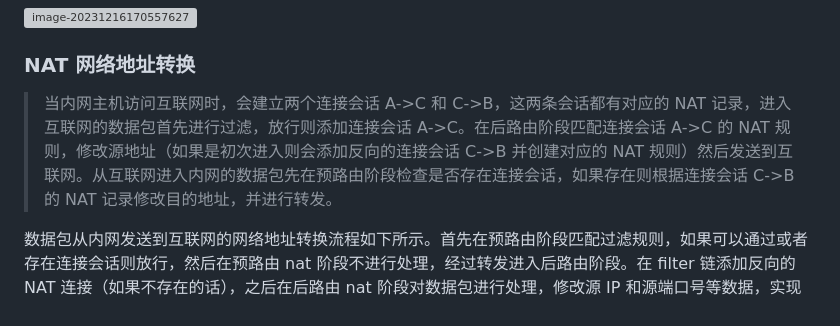
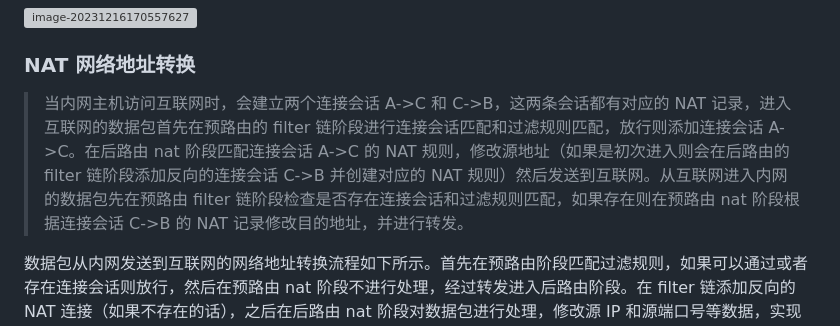
Before and after one commit to cSuk1/FireWall, a Markdown page: README.md, the part around the change. Rendered like a GitHub page; grey boxes are pictures that could not be loaded.

```diff
--- a/README.md
+++ b/README.md
@@ -313,7 +313,7 @@ struct netlink_kernel_cfg nl_conf = {
 
 ### NAT 网络地址转换
 
-> 当内网主机访问互联网时，会建立两个连接会话 A->C 和 C->B，这两条会话都有对应的 NAT 记录，进入互联网的数据包首先进行过滤，放行则添加连接会话 A->C。在后路由阶段匹配连接会话 A->C 的 NAT 规则，修改源地址（如果是初次进入则会添加反向的连接会话 C->B 并创建对应的 NAT 规则）然后发送到互联网。从互联网进入内网的数据包先在预路由阶段检查是否存在连接会话，如果存在则根据连接会话 C->B 的 NAT 记录修改目的地址，并进行转发。
+> 当内网主机访问互联网时，会建立两个连接会话 A->C 和 C->B，这两条会话都有对应的 NAT 记录，进入互联网的数据包首先在预路由的 filter 链阶段进行连接会话匹配和过滤规则匹配，放行则添加连接会话 A->C。在后路由 nat 阶段匹配连接会话 A->C 的 NAT 规则，修改源地址（如果是初次进入则会在后路由的 filter 链阶段添加反向的连接会话 C->B 并创建对应的 NAT 规则）然后发送到互联网。从互联网进入内网的数据包先在预路由 filter 链阶段检查是否存在连接会话和过滤规则匹配，如果存在则在预路由 nat 阶段根据连接会话 C->B 的 NAT 记录修改目的地址，并进行转发。
 
 数据包从内网发送到互联网的网络地址转换流程如下所示。首先在预路由阶段匹配过滤规则，如果可以通过或者存在连接会话则放行，然后在预路由 nat 阶段不进行处理，经过转发进入后路由阶段。在 filter 链添加反向的 NAT 连接（如果不存在的话），之后在后路由 nat 阶段对数据包进行处理，修改源 IP 和源端口号等数据，实现 SNAT。
 
```
